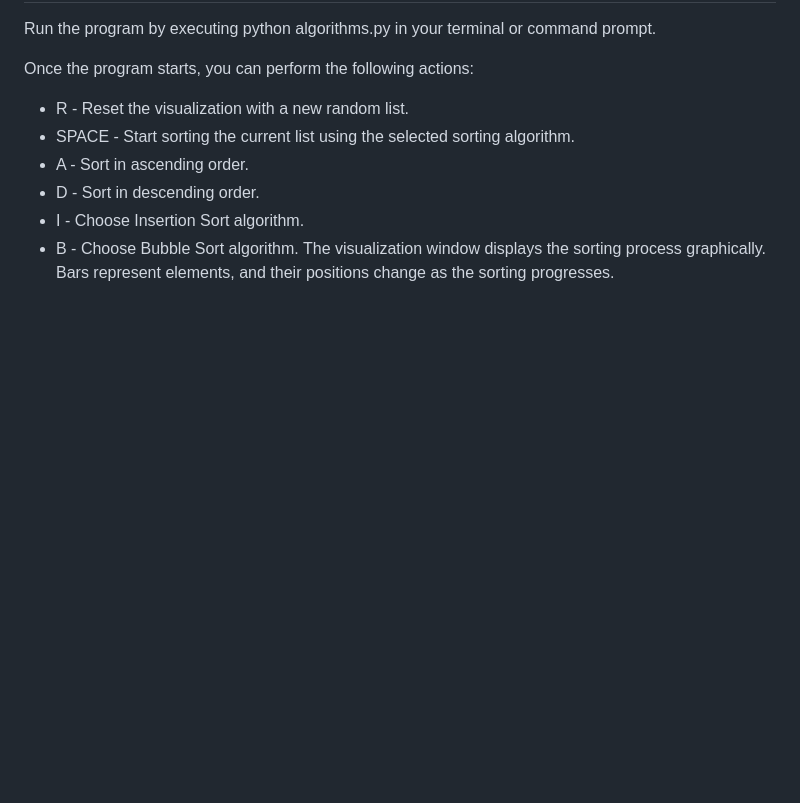
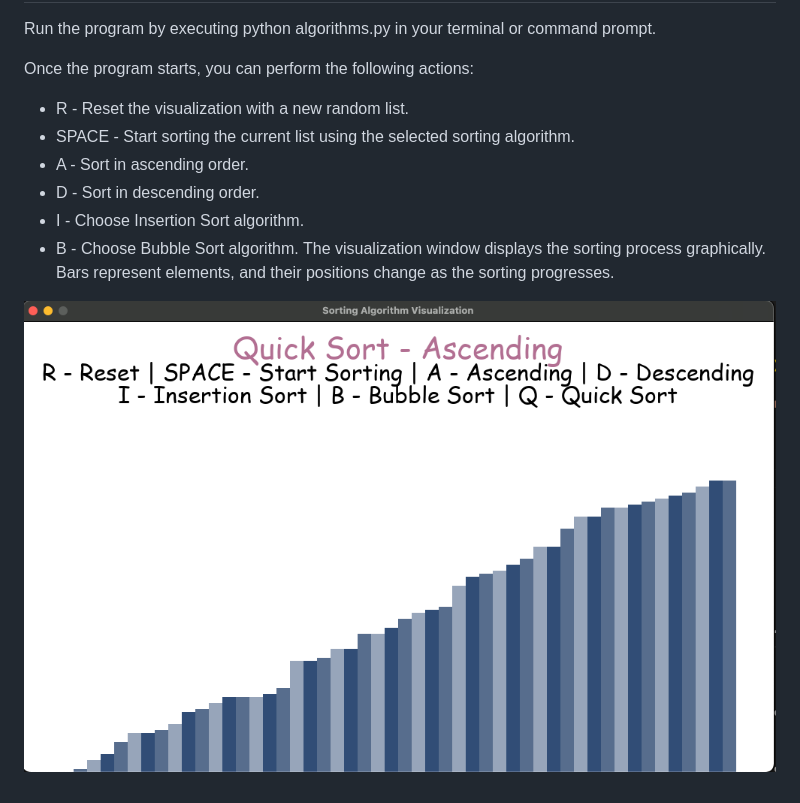
Before and after one commit to NATALI-LEV/Playground-with-python, a Markdown page: sortingAlgorithm/readme.md, the part around the change. Drawn GitHub-style; pictures changed too: sortingAlgorithm/screenshot/sorting.png (added); blank space fills up the shorter version.

```diff
--- a/sortingAlgorithm/readme.md
+++ b/sortingAlgorithm/readme.md
@@ -14,3 +14,5 @@ Once the program starts, you can perform the following actions:
 - I - Choose Insertion Sort algorithm.
 - B - Choose Bubble Sort algorithm.
 The visualization window displays the sorting process graphically. Bars represent elements, and their positions change as the sorting progresses.
+
+![screenshot](screenshot/sorting.png)
```
Also changed, not shown: 2 other files.
